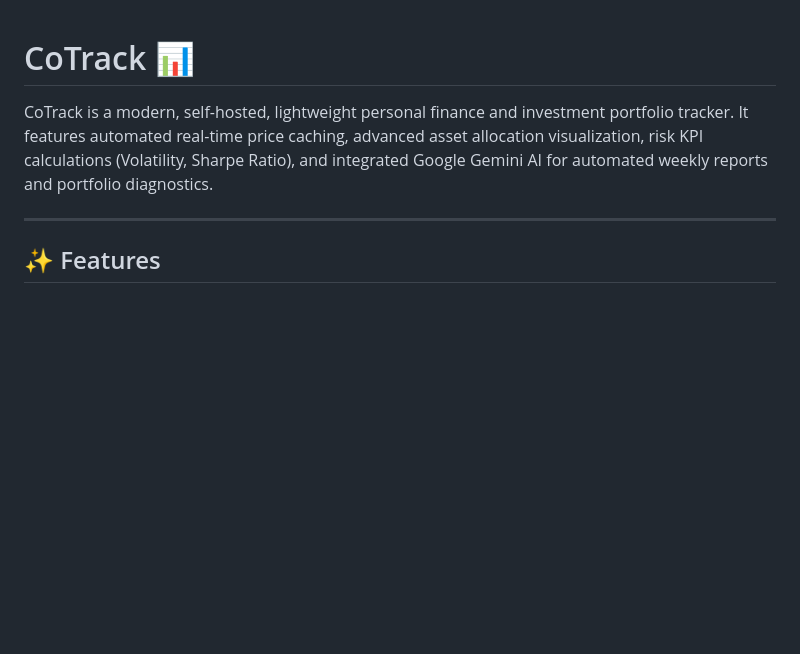
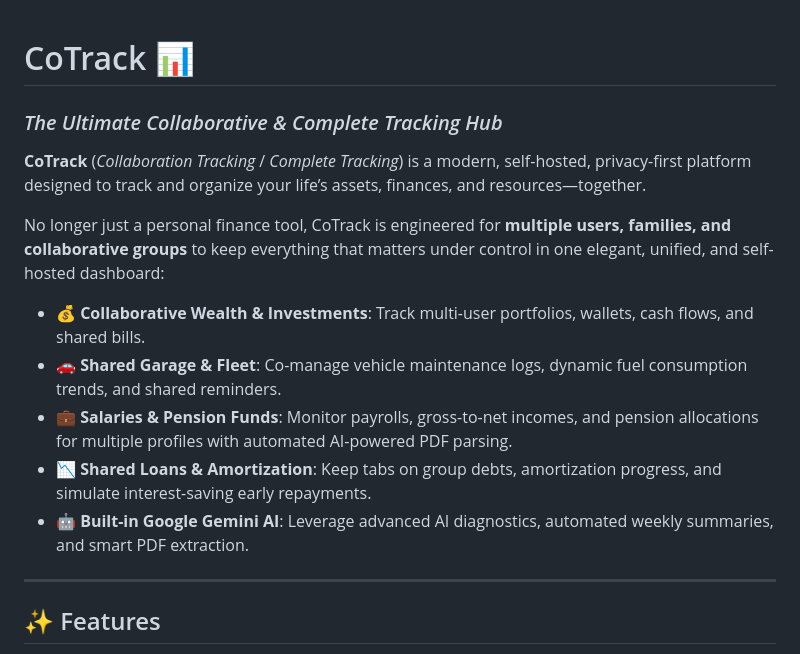
Before and after one commit to waspxx/CoTrack, a Markdown page: README.md, the part around the change. GitHub-like rendering; blank space fills up the shorter version.

Commit message:
[README] - update product presentation to collaborative complete tracking hub

```diff
--- a/README.md
+++ b/README.md
@@ -1,8 +1,18 @@
 # CoTrack 📊
+### *The Ultimate Collaborative & Complete Tracking Hub*
 
-CoTrack is a modern, self-hosted, lightweight personal finance and investment portfolio tracker. It features automated real-time price caching, advanced asset allocation visualization, risk KPI calculations (Volatility, Sharpe Ratio), and integrated Google Gemini AI for automated weekly reports and portfolio diagnostics.
+**CoTrack** (*Collaboration Tracking* / *Complete Tracking*) is a modern, self-hosted, privacy-first platform designed to track and organize your life’s assets, finances, and resources—together.
+
+No longer just a personal finance tool, CoTrack is engineered for **multiple users, families, and collaborative groups** to keep everything that matters under control in one elegant, unified, and self-hosted dashboard:
+
+- **💰 Collaborative Wealth & Investments**: Track multi-user portfolios, wallets, cash flows, and shared bills.
+- **🚗 Shared Garage & Fleet**: Co-manage vehicle maintenance logs, dynamic fuel consumption trends, and shared reminders.
+- **💼 Salaries & Pension Funds**: Monitor payrolls, gross-to-net incomes, and pension allocations for multiple profiles with automated AI-powered PDF parsing.
+- **📉 Shared Loans & Amortization**: Keep tabs on group debts, amortization progress, and simulate interest-saving early repayments.
+- **🤖 Built-in Google Gemini AI**: Leverage advanced AI diagnostics, automated weekly summaries, and smart PDF extraction.
 
 ---
+
 
 ## ✨ Features
 
```
